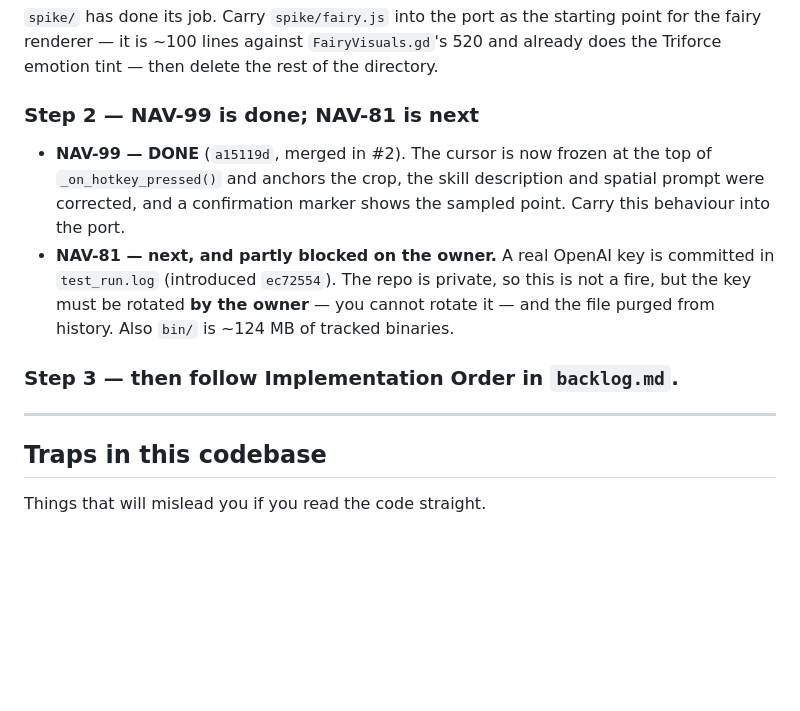
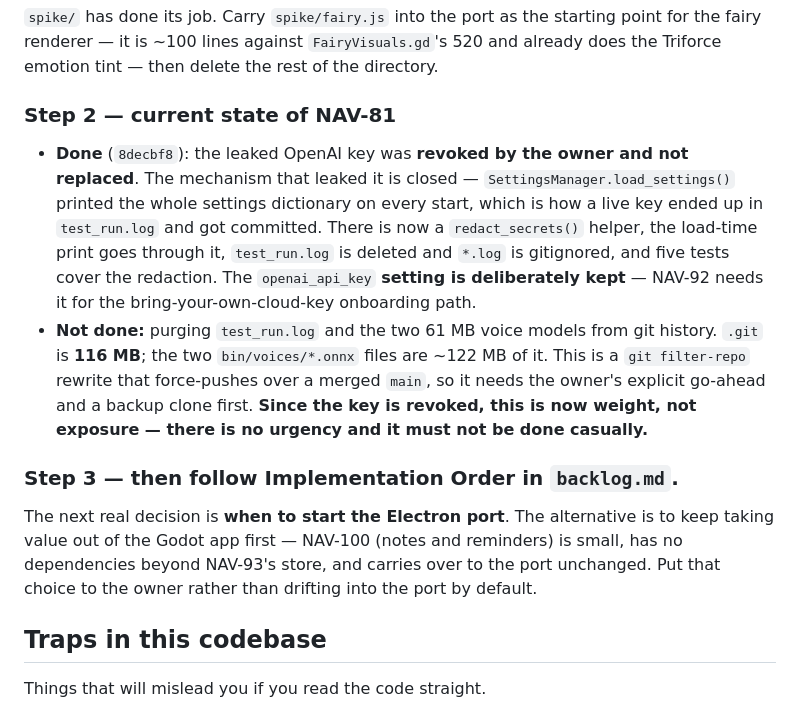
Before and after one commit to Ghigog/navi-agent, a Markdown page: HANDOFF.md, the part around the change. Drawn GitHub-style; blank space fills up the shorter version.

Commit message:
docs: bring HANDOFF.md up to date after NAV-81 part one
Records what landed (revocation, redaction, log removal) and what did not
(the history purge), and states plainly that with the key revoked the
remaining purge is repository weight rather than exposure, so it is not
urgent and must not be run casually. Adds the open question the next
session should put to the owner: start the port, or keep taking value out
of the Godot app first.

Co-Authored-By: Claude Opus 5 <noreply@anthropic.com>
Claude-Session: https://claude.ai/code/session_01J5D4gQvzM7gGZHEX6pJEGr

```diff
--- a/HANDOFF.md
+++ b/HANDOFF.md
@@ -77,19 +77,27 @@ be worked.
 renderer — it is ~100 lines against `FairyVisuals.gd`'s 520 and already does the Triforce emotion
 tint — then delete the rest of the directory.
 
-### Step 2 — NAV-99 is done; NAV-81 is next
+### Step 2 — current state of NAV-81
 
-- **NAV-99 — DONE** (`a15119d`, merged in #2). The cursor is now frozen at the top of
-  `_on_hotkey_pressed()` and anchors the crop, the skill description and spatial prompt were
-  corrected, and a confirmation marker shows the sampled point. Carry this behaviour into the port.
-- **NAV-81 — next, and partly blocked on the owner.** A real OpenAI key is committed in
-  `test_run.log` (introduced `ec72554`). The repo is private, so this is not a fire, but the key
-  must be rotated **by the owner** — you cannot rotate it — and the file purged from history. Also
-  `bin/` is ~124 MB of tracked binaries.
+- **Done** (`8decbf8`): the leaked OpenAI key was **revoked by the owner and not replaced**. The
+  mechanism that leaked it is closed — `SettingsManager.load_settings()` printed the whole settings
+  dictionary on every start, which is how a live key ended up in `test_run.log` and got committed.
+  There is now a `redact_secrets()` helper, the load-time print goes through it, `test_run.log` is
+  deleted and `*.log` is gitignored, and five tests cover the redaction.
+  The `openai_api_key` **setting is deliberately kept** — NAV-92 needs it for the
+  bring-your-own-cloud-key onboarding path.
+- **Not done:** purging `test_run.log` and the two 61 MB voice models from git history. `.git` is
+  **116 MB**; the two `bin/voices/*.onnx` files are ~122 MB of it. This is a `git filter-repo`
+  rewrite that force-pushes over a merged `main`, so it needs the owner's explicit go-ahead and a
+  backup clone first. **Since the key is revoked, this is now weight, not exposure — there is no
+  urgency and it must not be done casually.**
 
 ### Step 3 — then follow Implementation Order in `backlog.md`.
 
----
+The next real decision is **when to start the Electron port**. The alternative is to keep taking
+value out of the Godot app first — NAV-100 (notes and reminders) is small, has no dependencies
+beyond NAV-93's store, and carries over to the port unchanged. Put that choice to the owner rather
+than drifting into the port by default.
 
 ## Traps in this codebase
 
```
